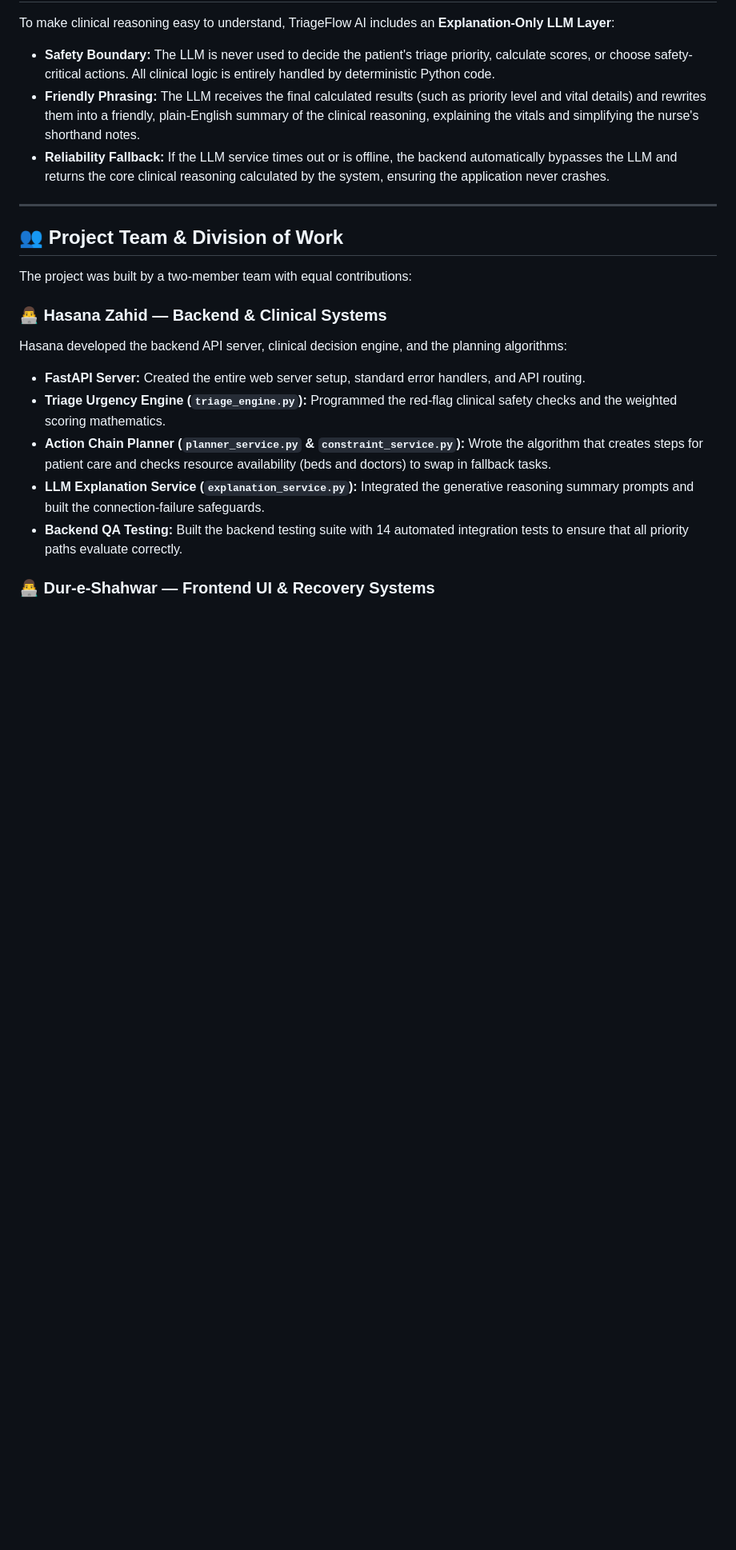
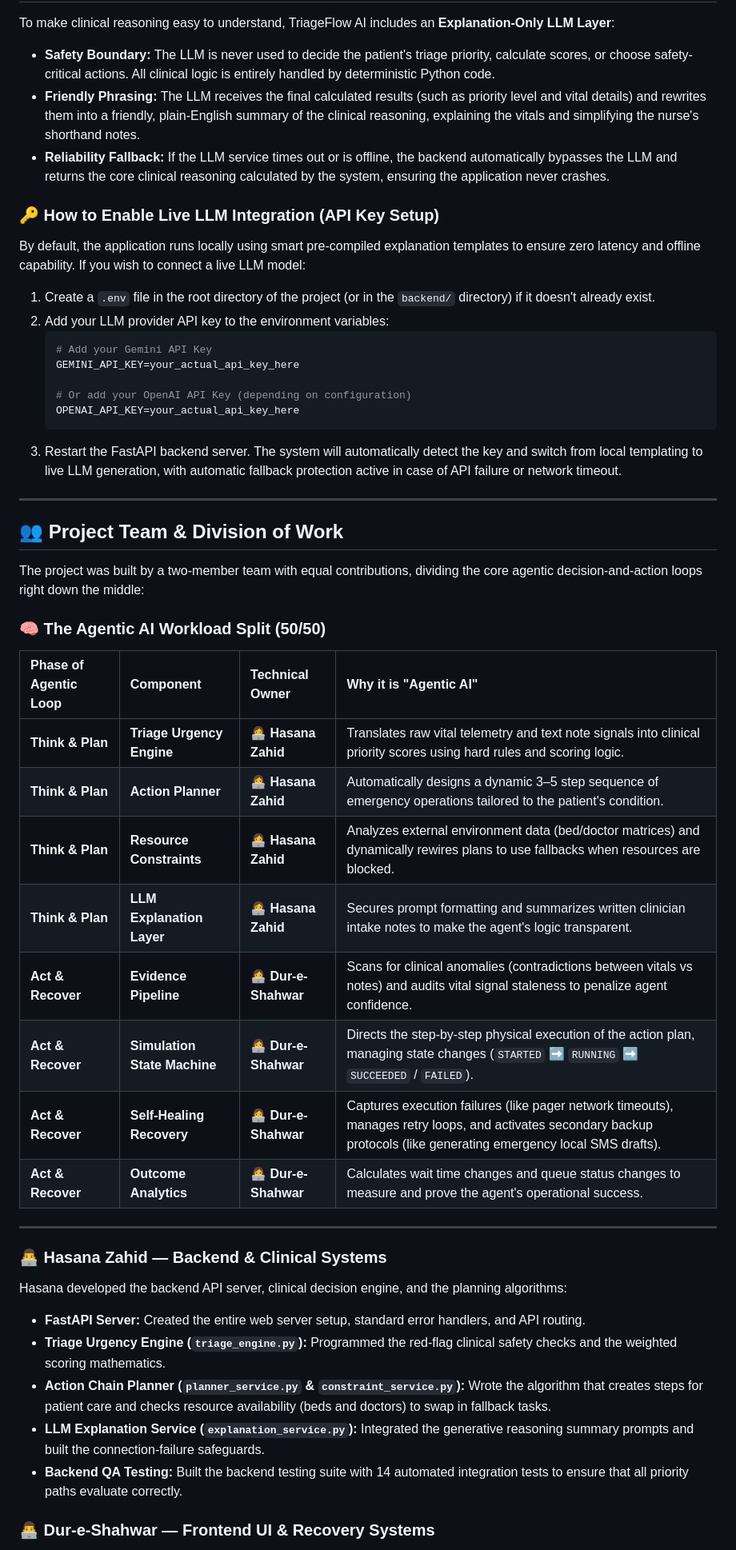
Before and after one commit to hasana157/patient-triage-agent, a Markdown page: README.md, the part around the change. Shown at 80% size. Rendered like a GitHub page; blank space fills up the shorter version.

Commit message:
docs: add agentic workload split and LLM API key instructions to README

````diff
--- a/README.md
+++ b/README.md
@@ -75,11 +75,39 @@ To make clinical reasoning easy to understand, TriageFlow AI includes an **Expla
 * **Friendly Phrasing:** The LLM receives the final calculated results (such as priority level and vital details) and rewrites them into a friendly, plain-English summary of the clinical reasoning, explaining the vitals and simplifying the nurse's shorthand notes.
 * **Reliability Fallback:** If the LLM service times out or is offline, the backend automatically bypasses the LLM and returns the core clinical reasoning calculated by the system, ensuring the application never crashes.
 
+### 🔑 How to Enable Live LLM Integration (API Key Setup)
+By default, the application runs locally using smart pre-compiled explanation templates to ensure zero latency and offline capability. If you wish to connect a live LLM model:
+1. Create a `.env` file in the root directory of the project (or in the `backend/` directory) if it doesn't already exist.
+2. Add your LLM provider API key to the environment variables:
+   ```env
+   # Add your Gemini API Key
+   GEMINI_API_KEY=your_actual_api_key_here
+
+   # Or add your OpenAI API Key (depending on configuration)
+   OPENAI_API_KEY=your_actual_api_key_here
+   ```
+3. Restart the FastAPI backend server. The system will automatically detect the key and switch from local templating to live LLM generation, with automatic fallback protection active in case of API failure or network timeout.
+
 ---
 
 ## 👥 Project Team & Division of Work
 
-The project was built by a two-member team with equal contributions:
+The project was built by a two-member team with equal contributions, dividing the core agentic decision-and-action loops right down the middle:
+
+### 🧠 The Agentic AI Workload Split (50/50)
+
+| Phase of Agentic Loop | Component | Technical Owner | Why it is "Agentic AI" |
+| :--- | :--- | :--- | :--- |
+| **Think & Plan** | **Triage Urgency Engine** | 👩‍💻 **Hasana Zahid** | Translates raw vital telemetry and text note signals into clinical priority scores using hard rules and scoring logic. |
+| **Think & Plan** | **Action Planner** | 👩‍💻 **Hasana Zahid** | Automatically designs a dynamic 3–5 step sequence of emergency operations tailored to the patient's condition. |
+| **Think & Plan** | **Resource Constraints** | 👩‍💻 **Hasana Zahid** | Analyzes external environment data (bed/doctor matrices) and dynamically rewires plans to use fallbacks when resources are blocked. |
+| **Think & Plan** | **LLM Explanation Layer** | 👩‍💻 **Hasana Zahid** | Secures prompt formatting and summarizes written clinician intake notes to make the agent's logic transparent. |
+| **Act & Recover** | **Evidence Pipeline** | 👩‍💻 **Dur-e-Shahwar** | Scans for clinical anomalies (contradictions between vitals vs notes) and audits vital signal staleness to penalize agent confidence. |
+| **Act & Recover** | **Simulation State Machine**| 👩‍💻 **Dur-e-Shahwar** | Directs the step-by-step physical execution of the action plan, managing state changes (`STARTED` ➡️ `RUNNING` ➡️ `SUCCEEDED` / `FAILED`). |
+| **Act & Recover** | **Self-Healing Recovery** | 👩‍💻 **Dur-e-Shahwar** | Captures execution failures (like pager network timeouts), manages retry loops, and activates secondary backup protocols (like generating emergency local SMS drafts). |
+| **Act & Recover** | **Outcome Analytics** | 👩‍💻 **Dur-e-Shahwar** | Calculates wait time changes and queue status changes to measure and prove the agent's operational success. |
+
+---
 
 ### 👨‍💻 Hasana Zahid — Backend & Clinical Systems
 Hasana developed the backend API server, clinical decision engine, and the planning algorithms:
````
